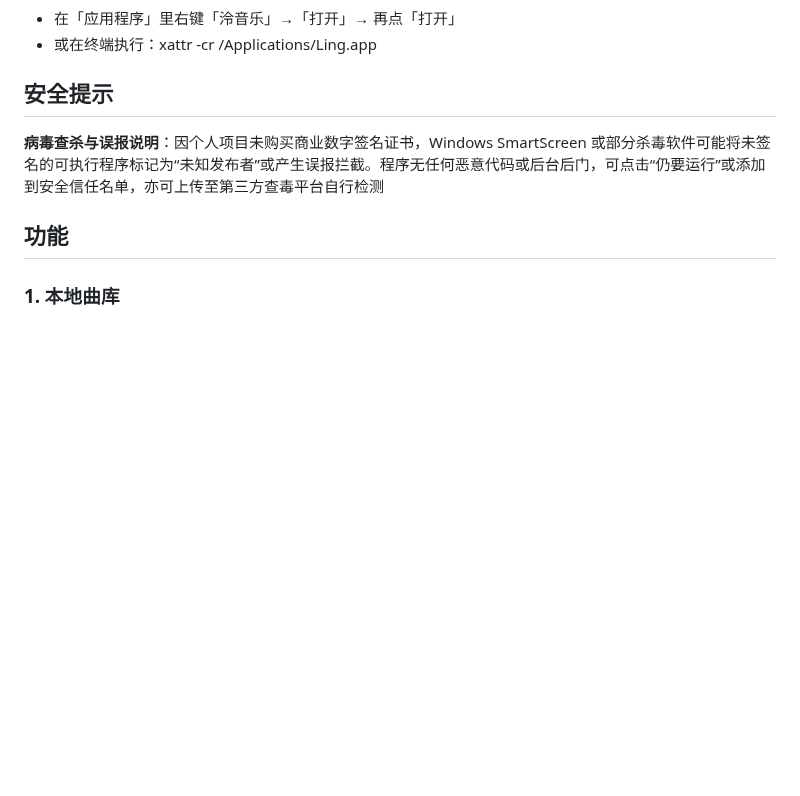
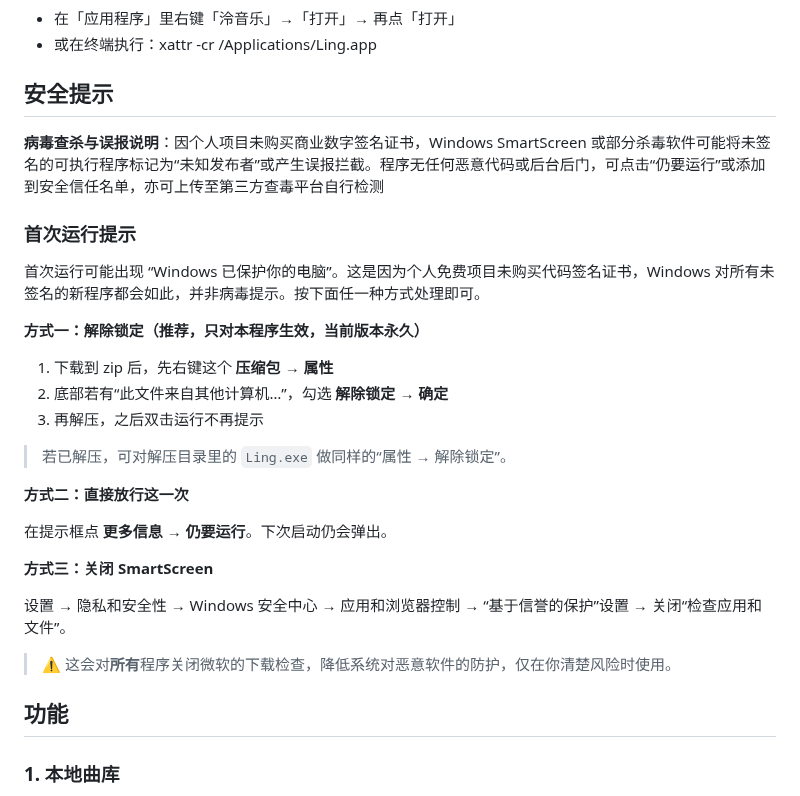
Before and after one commit to WanFengnie/LingMusic, a Markdown page: README.md, the part around the change. Drawn GitHub-style; blank space fills up the shorter version.

Commit message:
docs(readme): 安全提示补充「首次运行提示」——解除锁定/仍要运行/关闭 SmartScreen 三档处理
(cherry picked from commit 1d7092c9f5577c5dd7c3d2444c64bd43fd8639f1)

```diff
--- a/README.md
+++ b/README.md
@@ -97,6 +97,28 @@ MacOS 安装说明:
 ## 安全提示
 
 **病毒查杀与误报说明**：因个人项目未购买商业数字签名证书，Windows SmartScreen 或部分杀毒软件可能将未签名的可执行程序标记为“未知发布者”或产生误报拦截。程序无任何恶意代码或后台后门，可点击“仍要运行”或添加到安全信任名单，亦可上传至第三方查毒平台自行检测
+
+### 首次运行提示
+
+首次运行可能出现 “Windows 已保护你的电脑”。这是因为个人免费项目未购买代码签名证书，Windows 对所有未签名的新程序都会如此，并非病毒提示。按下面任一种方式处理即可。
+
+**方式一：解除锁定（推荐，只对本程序生效，当前版本永久）**
+
+1. 下载到 zip 后，先右键这个 **压缩包** → **属性**
+2. 底部若有“此文件来自其他计算机…”，勾选 **解除锁定** → **确定**
+3. 再解压，之后双击运行不再提示
+
+> 若已解压，可对解压目录里的 `Ling.exe` 做同样的“属性 → 解除锁定”。
+
+**方式二：直接放行这一次**
+
+在提示框点 **更多信息 → 仍要运行**。下次启动仍会弹出。
+
+**方式三：关闭 SmartScreen**
+
+设置 → 隐私和安全性 → Windows 安全中心 → 应用和浏览器控制 → “基于信誉的保护”设置 → 关闭“检查应用和文件”。
+
+> ⚠️ 这会对**所有**程序关闭微软的下载检查，降低系统对恶意软件的防护，仅在你清楚风险时使用。
 
 ## 功能
 
```
